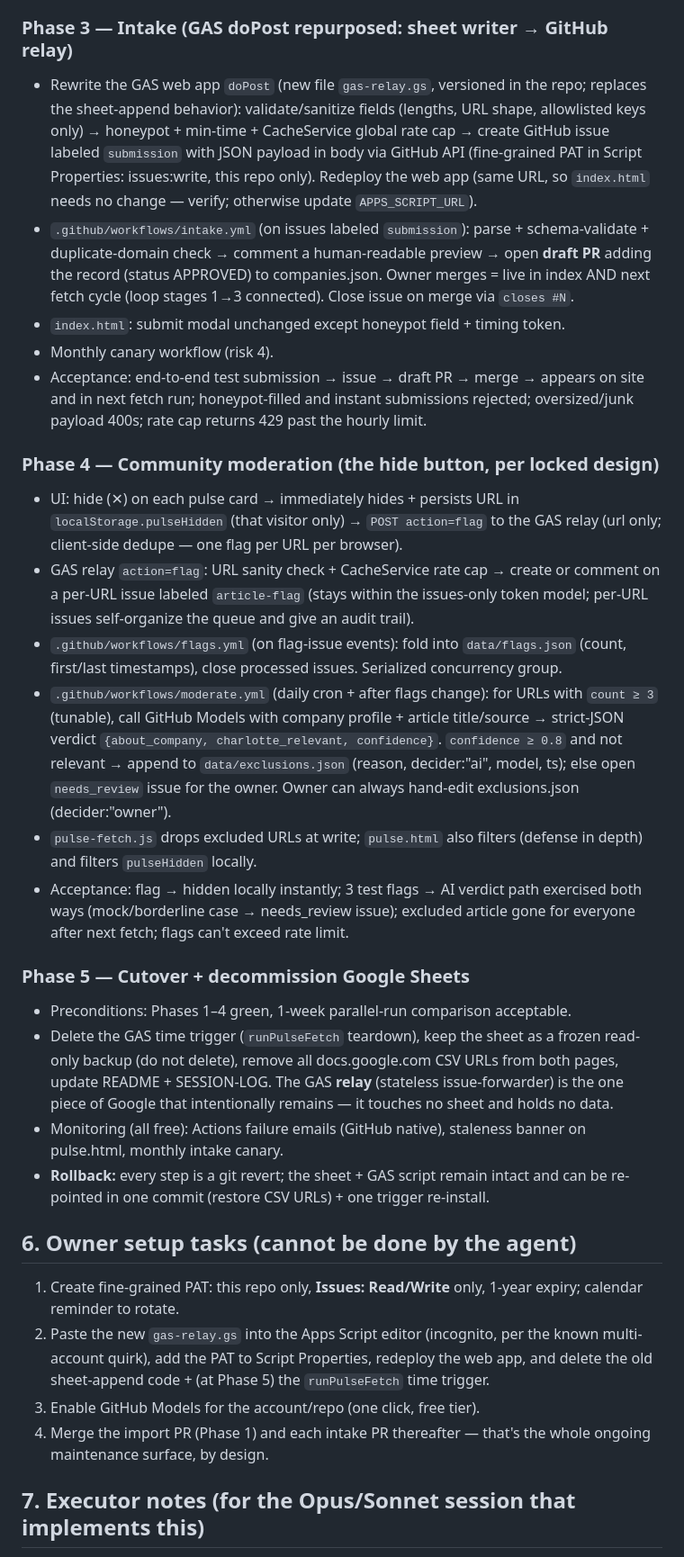
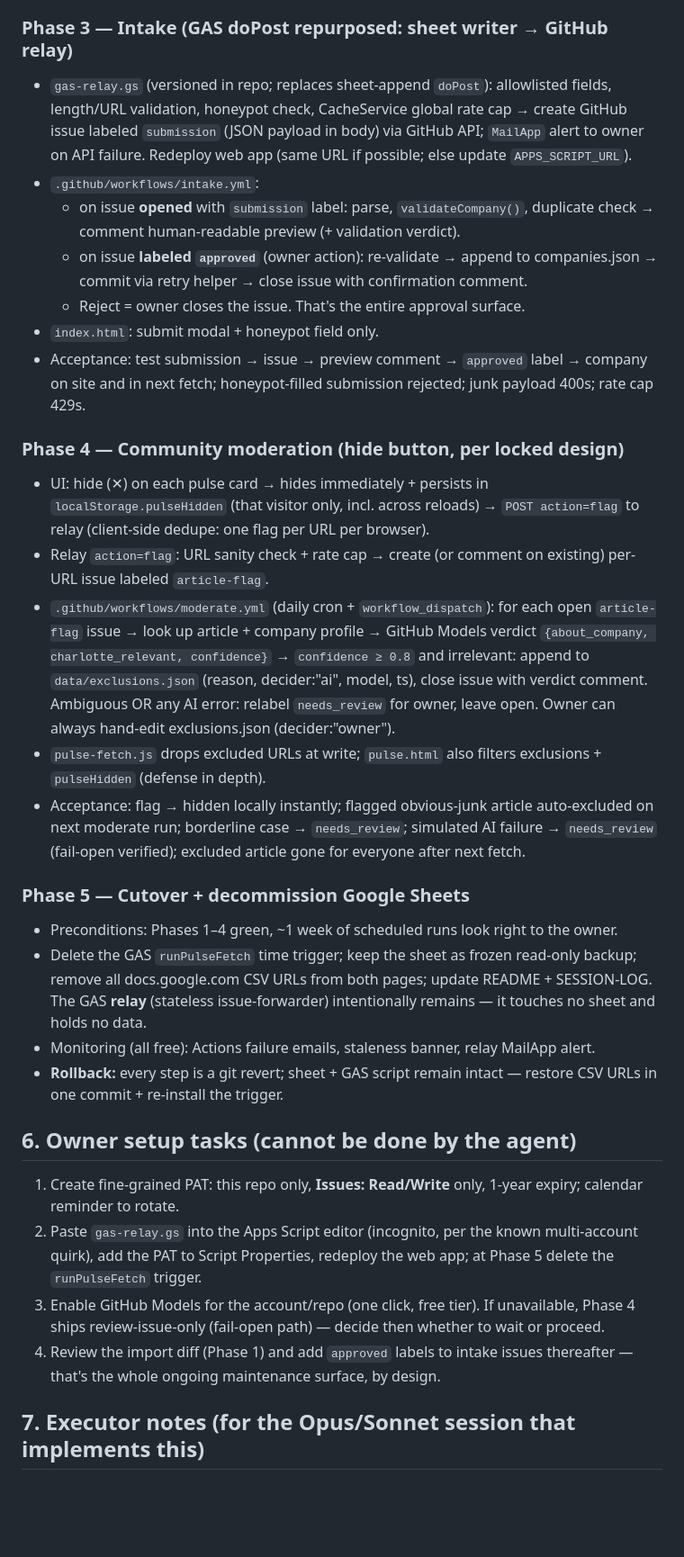
Before and after one commit to zack0liver/cltstartup-index, a Markdown page: GITHUB-MIGRATION-PLAN.md, the part around one of its changes. Shown at 90% size. Drawn GitHub-style; blank space fills up the shorter version.

```diff
--- a/GITHUB-MIGRATION-PLAN.md
+++ b/GITHUB-MIGRATION-PLAN.md
@@ -156,61 +178,56 @@ Data files (all committed, all served by Pages):
 
 ### Phase 3 — Intake (GAS doPost repurposed: sheet writer → GitHub relay)
-- Rewrite the GAS web app `doPost` (new file `gas-relay.gs`, versioned in the repo; replaces
-  the sheet-append behavior): validate/sanitize fields (lengths, URL shape, allowlisted keys
-  only) → honeypot + min-time + CacheService global rate cap → create GitHub issue labeled
-  `submission` with JSON payload in body via GitHub API (fine-grained PAT in Script
-  Properties: issues:write, this repo only). Redeploy the web app (same URL, so `index.html`
-  needs no change — verify; otherwise update `APPS_SCRIPT_URL`).
-- `.github/workflows/intake.yml` (on issues labeled `submission`): parse + schema-validate +
-  duplicate-domain check → comment a human-readable preview → open **draft PR** adding the
-  record (status APPROVED) to companies.json. Owner merges = live in index AND next fetch
-  cycle (loop stages 1→3 connected). Close issue on merge via `closes #N`.
-- `index.html`: submit modal unchanged except honeypot field + timing token.
-- Monthly canary workflow (risk 4).
-- Acceptance: end-to-end test submission → issue → draft PR → merge → appears on site and in
-  next fetch run; honeypot-filled and instant submissions rejected; oversized/junk payload
-  400s; rate cap returns 429 past the hourly limit.
+- `gas-relay.gs` (versioned in repo; replaces sheet-append `doPost`): allowlisted fields,
+  length/URL validation, honeypot check, CacheService global rate cap → create GitHub issue
+  labeled `submission` (JSON payload in body) via GitHub API; `MailApp` alert to owner on
+  API failure. Redeploy web app (same URL if possible; else update `APPS_SCRIPT_URL`).
+- `.github/workflows/intake.yml`:
+  - on issue **opened** with `submission` label: parse, `validateCompany()`, duplicate check
+    → comment human-readable preview (+ validation verdict).
+  - on issue **labeled `approved`** (owner action): re-validate → append to companies.json →
+    commit via retry helper → close issue with confirmation comment.
+  - Reject = owner closes the issue. That's the entire approval surface.
+- `index.html`: submit modal + honeypot field only.
+- Acceptance: test submission → issue → preview comment → `approved` label → company on site
+  and in next fetch; honeypot-filled submission rejected; junk payload 400s; rate cap 429s.
 
-### Phase 4 — Community moderation (the hide button, per locked design)
-- UI: hide (✕) on each pulse card → immediately hides + persists URL in
-  `localStorage.pulseHidden` (that visitor only) → `POST action=flag` to the GAS relay
-  (url only; client-side dedupe — one flag per URL per browser).
-- GAS relay `action=flag`: URL sanity check + CacheService rate cap → create or comment on a
-  per-URL issue labeled `article-flag` (stays within the issues-only token model; per-URL
-  issues self-organize the queue and give an audit trail).
-- `.github/workflows/flags.yml` (on flag-issue events): fold into `data/flags.json`
-  (count, first/last timestamps), close processed issues. Serialized concurrency group.
-- `.github/workflows/moderate.yml` (daily cron + after flags change): for URLs with
-  `count ≥ 3` (tunable), call GitHub Models with company profile + article title/source →
-  strict-JSON verdict `{about_company, charlotte_relevant, confidence}`. `confidence ≥ 0.8`
-  and not relevant → append to `data/exclusions.json` (reason, decider:"ai", model, ts);
-  else open `needs_review` issue for the owner. Owner can always hand-edit exclusions.json
-  (decider:"owner").
-- `pulse-fetch.js` drops excluded URLs at write; `pulse.html` also filters (defense in depth)
-  and filters `pulseHidden` locally.
-- Acceptance: flag → hidden locally instantly; 3 test flags → AI verdict path exercised both
-  ways (mock/borderline case → needs_review issue); excluded article gone for everyone after
-  next fetch; flags can't exceed rate limit.
+### Phase 4 — Community moderation (hide button, per locked design)
+- UI: hide (✕) on each pulse card → hides immediately + persists in
+  `localStorage.pulseHidden` (that visitor only, incl. across reloads) → `POST action=flag`
+  to relay (client-side dedupe: one flag per URL per browser).
+- Relay `action=flag`: URL sanity check + rate cap → create (or comment on existing) per-URL
+  issue labeled `article-flag`.
+- `.github/workflows/moderate.yml` (daily cron + `workflow_dispatch`): for each open
+  `article-flag` issue → look up article + company profile → GitHub Models verdict
+  `{about_company, charlotte_relevant, confidence}` → `confidence ≥ 0.8` and irrelevant:
+  append to `data/exclusions.json` (reason, decider:"ai", model, ts), close issue with
+  verdict comment. Ambiguous OR any AI error: relabel `needs_review` for owner, leave open.
+  Owner can always hand-edit exclusions.json (decider:"owner").
+- `pulse-fetch.js` drops excluded URLs at write; `pulse.html` also filters exclusions +
+  `pulseHidden` (defense in depth).
+- Acceptance: flag → hidden locally instantly; flagged obvious-junk article auto-excluded on
+  next moderate run; borderline case → `needs_review`; simulated AI failure → `needs_review`
+  (fail-open verified); excluded article gone for everyone after next fetch.
 
 ### Phase 5 — Cutover + decommission Google Sheets
-- Preconditions: Phases 1–4 green, 1-week parallel-run comparison acceptable.
-- Delete the GAS time trigger (`runPulseFetch` teardown), keep the sheet as a frozen
-  read-only backup (do not delete), remove all docs.google.com CSV URLs from both pages,
-  update README + SESSION-LOG. The GAS **relay** (stateless issue-forwarder) is the one piece
-  of Google that intentionally remains — it touches no sheet and holds no data.
-- Monitoring (all free): Actions failure emails (GitHub native), staleness banner on
-  pulse.html, monthly intake canary.
-- **Rollback:** every step is a git revert; the sheet + GAS script remain intact and can be
-  re-pointed in one commit (restore CSV URLs) + one trigger re-install.
+- Preconditions: Phases 1–4 green, ~1 week of scheduled runs look right to the owner.
+- Delete the GAS `runPulseFetch` time trigger; keep the sheet as frozen read-only backup;
+  remove all docs.google.com CSV URLs from both pages; update README + SESSION-LOG. The GAS
+  **relay** (stateless issue-forwarder) intentionally remains — it touches no sheet and holds
+  no data.
+- Monitoring (all free): Actions failure emails, staleness banner, relay MailApp alert.
+- **Rollback:** every step is a git revert; sheet + GAS script remain intact — restore CSV
+  URLs in one commit + re-install the trigger.
 
 ## 6. Owner setup tasks (cannot be done by the agent)
 1. Create fine-grained PAT: this repo only, **Issues: Read/Write** only, 1-year expiry;
    calendar reminder to rotate.
-2. Paste the new `gas-relay.gs` into the Apps Script editor (incognito, per the known
-   multi-account quirk), add the PAT to Script Properties, redeploy the web app, and delete
-   the old sheet-append code + (at Phase 5) the `runPulseFetch` time trigger.
-3. Enable GitHub Models for the account/repo (one click, free tier).
-4. Merge the import PR (Phase 1) and each intake PR thereafter — that's the whole ongoing
-   maintenance surface, by design.
+2. Paste `gas-relay.gs` into the Apps Script editor (incognito, per the known multi-account
+   quirk), add the PAT to Script Properties, redeploy the web app; at Phase 5 delete the
+   `runPulseFetch` trigger.
+3. Enable GitHub Models for the account/repo (one click, free tier). If unavailable, Phase 4
+   ships review-issue-only (fail-open path) — decide then whether to wait or proceed.
+4. Review the import diff (Phase 1) and add `approved` labels to intake issues thereafter —
+   that's the whole ongoing maintenance surface, by design.
 
 ## 7. Executor notes (for the Opus/Sonnet session that implements this)
```
Also changed, not shown: other parts of GITHUB-MIGRATION-PLAN.md (+144 -120 lines).
